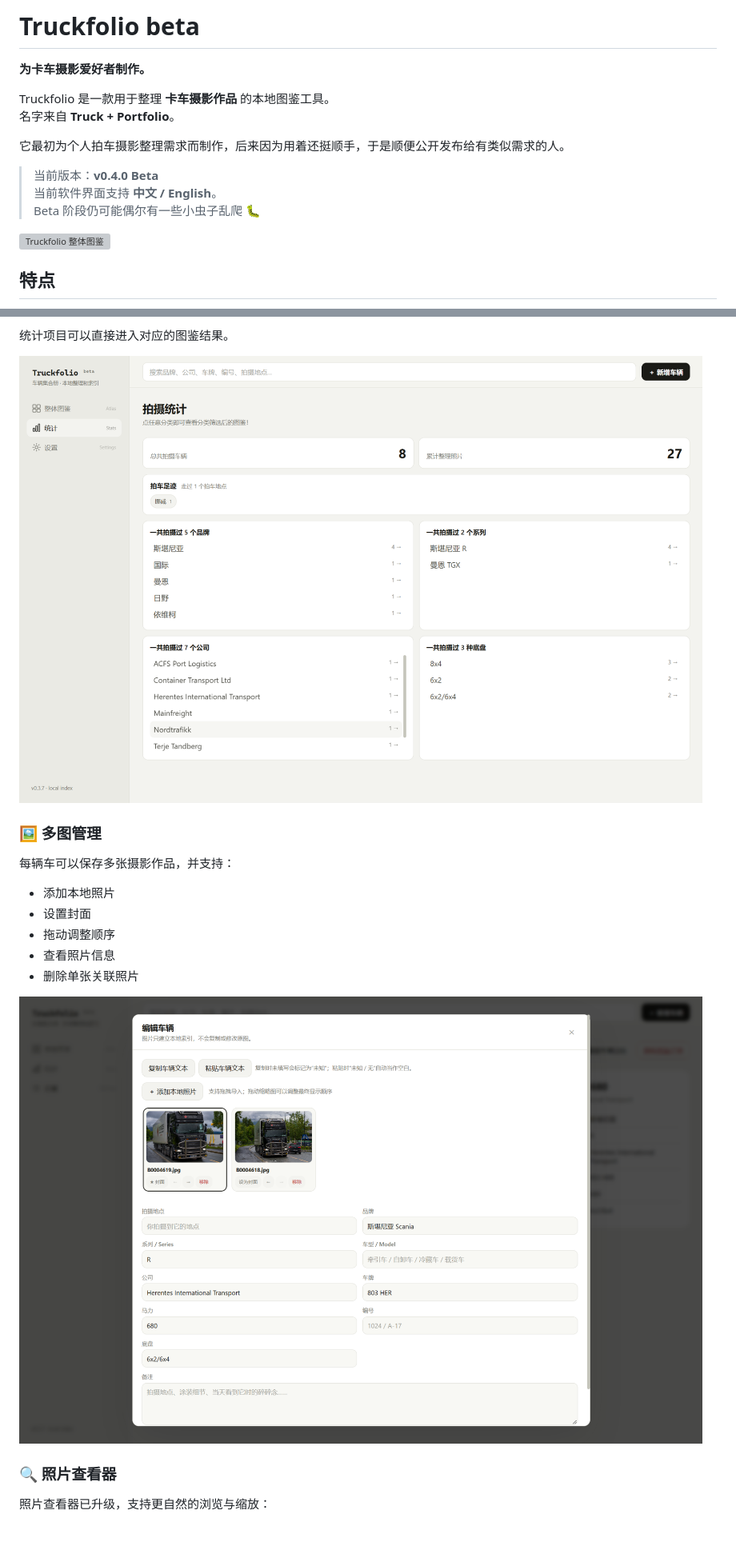
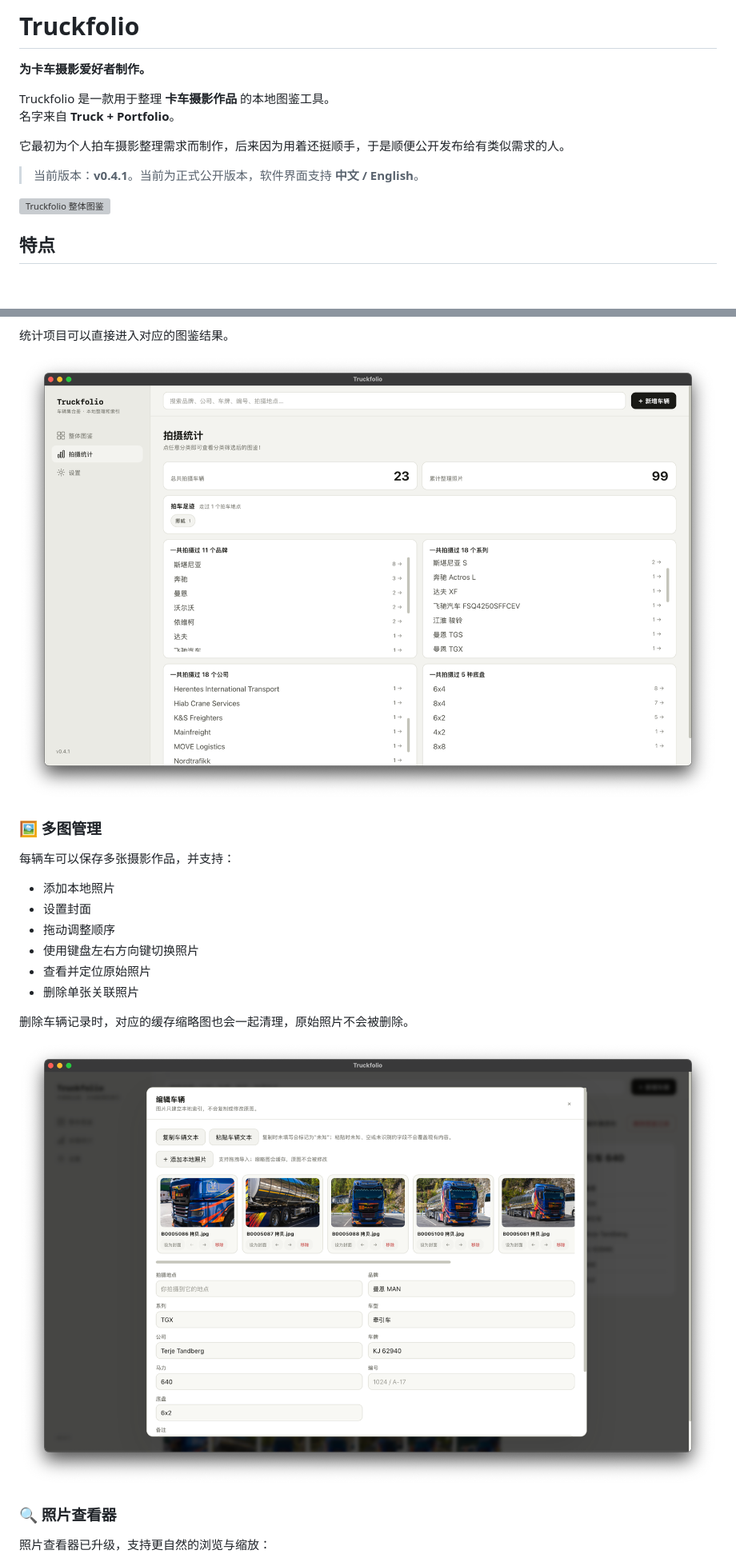
Before and after one commit to GaGateway/Truckfolio, a Markdown page: README.md, 2 parts joined by grey strips. Shown at 80% size. Drawn GitHub-style; pictures changed too: assets/screenshots/edit-vehicle.png, assets/screenshots/statistics.png; blank space fills up the shorter version; grey boxes are pictures that could not be loaded.

Commit message:
Update README for v0.4.1

```diff
--- a/README.md
+++ b/README.md
@@ -1,4 +1,4 @@
-# Truckfolio beta
+# Truckfolio
 
 **为卡车摄影爱好者制作。**
 
@@ -7,9 +7,7 @@ Truckfolio 是一款用于整理 **卡车摄影作品** 的本地图鉴工具。
 
 它最初为个人拍车摄影整理需求而制作，后来因为用着还挺顺手，于是顺便公开发布给有类似需求的人。
 
-> 当前版本：**v0.4.0 Beta**
-> 当前软件界面支持 **中文 / English**。
-> Beta 阶段仍可能偶尔有一些小虫子乱爬 🐛
+> 当前版本：**v0.4.1**。当前为正式公开版本，软件界面支持 **中文 / English**。
 
 ![Truckfolio 整体图鉴](assets/screenshots/library.png)
 
@@ -102,8 +96,11 @@ Truckfolio 会根据已经整理的车辆生成本地摄影统计，包括：
 - 添加本地照片
 - 设置封面
 - 拖动调整顺序
-- 查看照片信息
+- 使用键盘左右方向键切换照片
+- 查看并定位原始照片
 - 删除单张关联照片
+
+删除车辆记录时，对应的缓存缩略图也会一起清理，原始照片不会被删除。
 
 ![编辑车辆](assets/screenshots/edit-vehicle.png)
 
```
Also changed, not shown: other parts of README.md (+41 -62 lines), assets/screenshots/edit-vehicle-en.png (added), assets/screenshots/statistics-en.png (added), 2 other files.
